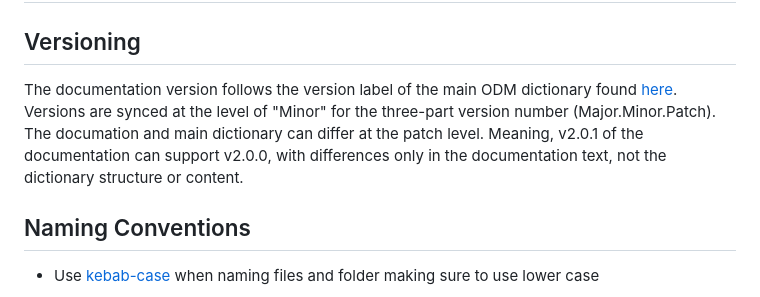
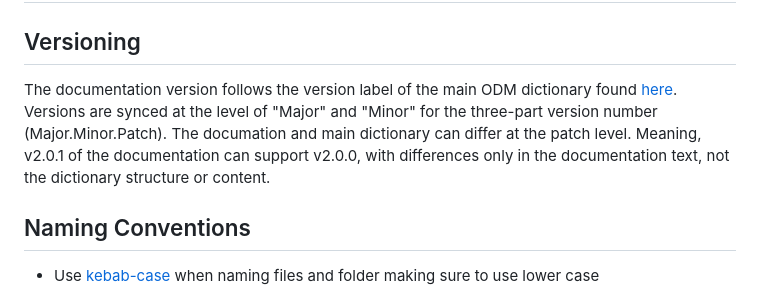
Before and after one commit to Big-Life-Lab/PHES-ODM-Doc, a Markdown page: README.md, the part around the change. GitHub-like rendering.

Commit message:
Fixed versioning text in the README.md

```diff
--- a/README.md
+++ b/README.md
@@ -87,7 +87,7 @@ The following commands can be used to build the documentation:
 
 ## Versioning
 
-The documentation version follows the version label of the main ODM dictionary found [here](https://github.com/Big-Life-Lab/PHES-ODM-doc). Versions are synced at the level of "Minor" for the three-part version number (Major.Minor.Patch). The documation and main dictionary can differ at the patch level. Meaning, v2.0.1 of the documentation can support v2.0.0, with differences only in the documentation text, not the dictionary structure or content.
+The documentation version follows the version label of the main ODM dictionary found [here](https://github.com/Big-Life-Lab/PHES-ODM-doc). Versions are synced at the level of "Major" and "Minor" for the three-part version number (Major.Minor.Patch). The documation and main dictionary can differ at the patch level. Meaning, v2.0.1 of the documentation can support v2.0.0, with differences only in the documentation text, not the dictionary structure or content.
 
 ## Naming Conventions
 
```
